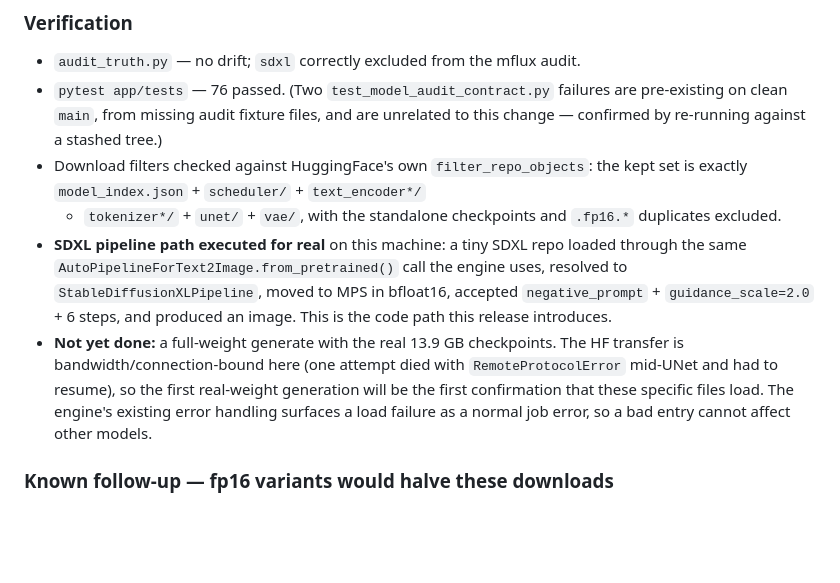
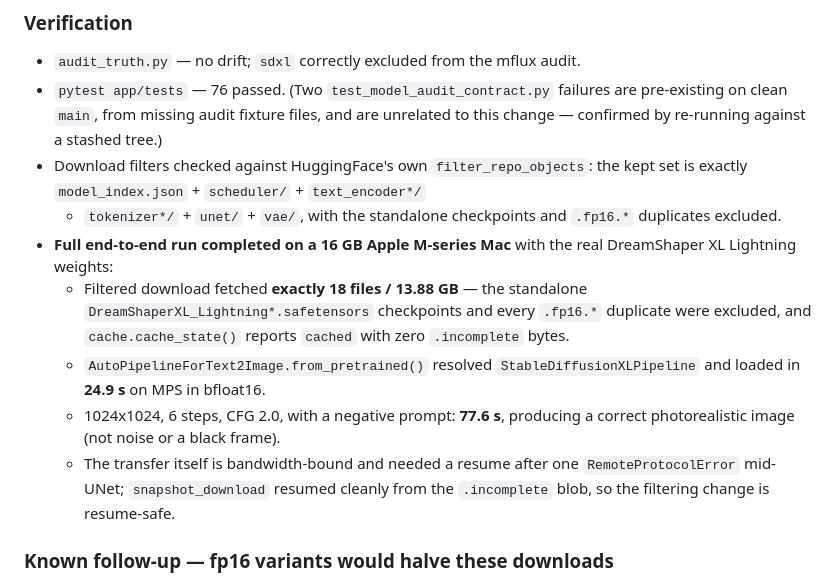
Before and after one commit to theng12/imagestudio-mac, a Markdown page: CHANGELOG.md, the part around the change. Rendered like a GitHub page; blank space fills up the shorter version.

Commit message:
docs: record completed full-weight SDXL generate in CHANGELOG
The full 13.9 GB DreamShaper XL Lightning run finished on a 16 GB Apple
M-series Mac, so the Verification section now states the measured result
instead of flagging it as outstanding:

- filtered download fetched exactly 18 files / 13.88 GB; standalone
  checkpoints and .fp16 duplicates excluded; cache_state == "cached" with
  zero .incomplete bytes
- AutoPipelineForText2Image resolved StableDiffusionXLPipeline, loaded in
  24.9s on MPS in bfloat16
- 1024x1024 / 6 steps / CFG 2.0 with a negative prompt generated in 77.6s
  and produced a correct photorealistic image
- snapshot_download resumed cleanly after a mid-UNet RemoteProtocolError,
  confirming the allow_patterns filtering is resume-safe

No code change — CHANGELOG only.

Co-Authored-By: Claude Opus 5 <noreply@anthropic.com>

```diff
--- a/CHANGELOG.md
+++ b/CHANGELOG.md
@@ -73,17 +73,19 @@ guidance. FLUX schnell/klein and z-image turbo are unaffected.
   the kept set is exactly `model_index.json` + `scheduler/` + `text_encoder*/`
   + `tokenizer*/` + `unet/` + `vae/`, with the standalone checkpoints and
   `.fp16.*` duplicates excluded.
-- **SDXL pipeline path executed for real** on this machine: a tiny SDXL repo
-  loaded through the same `AutoPipelineForText2Image.from_pretrained()` call
-  the engine uses, resolved to `StableDiffusionXLPipeline`, moved to MPS in
-  bfloat16, accepted `negative_prompt` + `guidance_scale=2.0` + 6 steps, and
-  produced an image. This is the code path this release introduces.
-- **Not yet done:** a full-weight generate with the real 13.9 GB checkpoints.
-  The HF transfer is bandwidth/connection-bound here (one attempt died with
-  `RemoteProtocolError` mid-UNet and had to resume), so the first real-weight
-  generation will be the first confirmation that these specific files load.
-  The engine's existing error handling surfaces a load failure as a normal job
-  error, so a bad entry cannot affect other models.
+- **Full end-to-end run completed on a 16 GB Apple M-series Mac** with the real
+  DreamShaper XL Lightning weights:
+  - Filtered download fetched **exactly 18 files / 13.88 GB** — the standalone
+    `DreamShaperXL_Lightning*.safetensors` checkpoints and every `.fp16.*`
+    duplicate were excluded, and `cache.cache_state()` reports `cached` with
+    zero `.incomplete` bytes.
+  - `AutoPipelineForText2Image.from_pretrained()` resolved
+    `StableDiffusionXLPipeline` and loaded in **24.9 s** on MPS in bfloat16.
+  - 1024x1024, 6 steps, CFG 2.0, with a negative prompt: **77.6 s**, producing
+    a correct photorealistic image (not noise or a black frame).
+  - The transfer itself is bandwidth-bound and needed a resume after one
+    `RemoteProtocolError` mid-UNet; `snapshot_download` resumed cleanly from
+    the `.incomplete` blob, so the filtering change is resume-safe.
 
 ### Known follow-up — fp16 variants would halve these downloads
 
```
